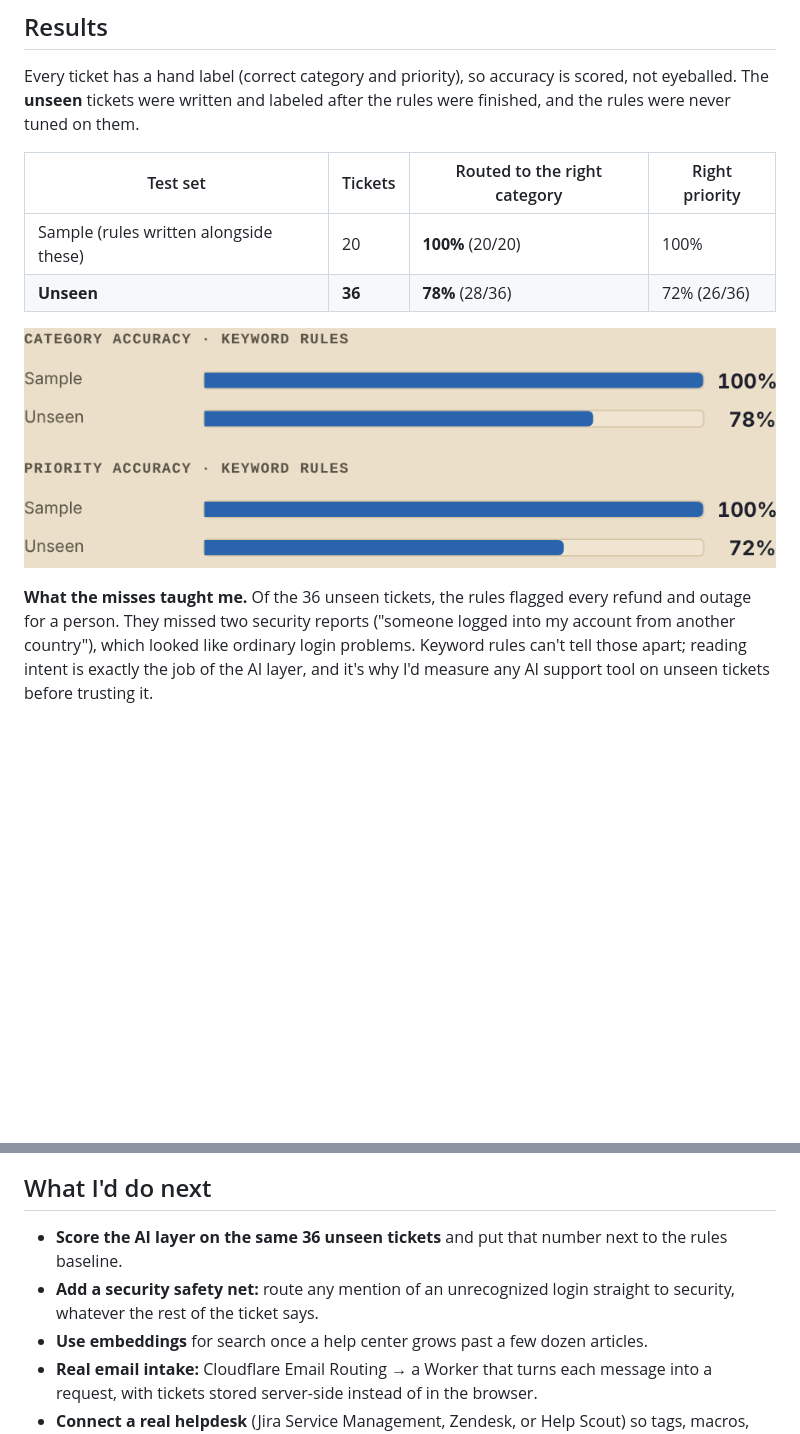
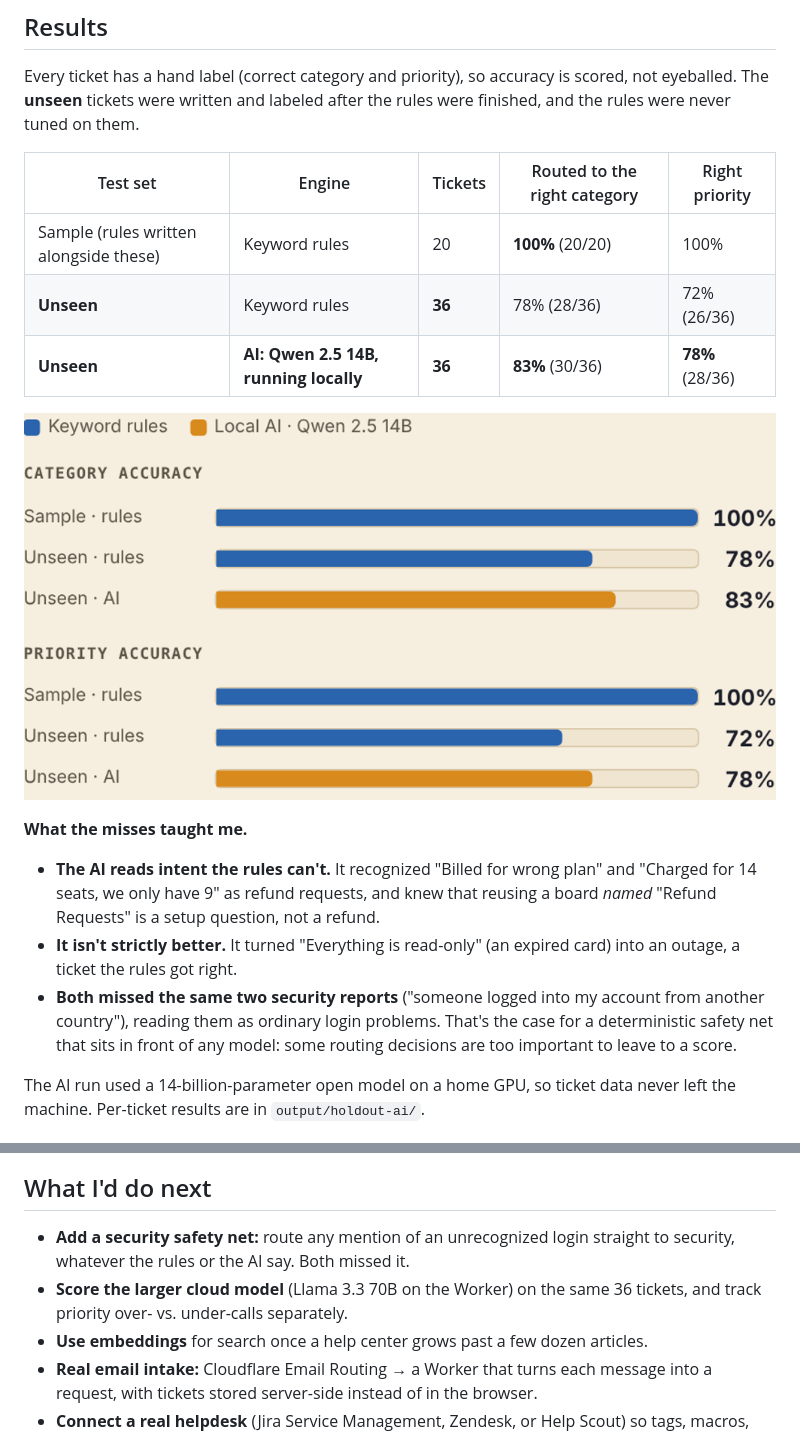
Before and after one commit to scenebiscuit-cell/support-desk-repo-1, a Markdown page: README.md, 2 parts joined by grey strips. Rendered like a GitHub page; pictures changed too: screenshots/accuracy.png; blank space fills up the shorter version.

```diff
--- a/README.md
+++ b/README.md
@@ -58,21 +58,27 @@ The portal and the agent desk share requests through the visitor's own browser,
 
 Every ticket has a hand label (correct category and priority), so accuracy is scored, not eyeballed. The **unseen** tickets were written and labeled after the rules were finished, and the rules were never tuned on them.
 
-| Test set | Tickets | Routed to the right category | Right priority |
-|---|---|---|---|
-| Sample (rules written alongside these) | 20 | **100%** (20/20) | 100% |
-| **Unseen** | **36** | **78%** (28/36) | 72% (26/36) |
+| Test set | Engine | Tickets | Routed to the right category | Right priority |
+|---|---|---|---|---|
+| Sample (rules written alongside these) | Keyword rules | 20 | **100%** (20/20) | 100% |
+| **Unseen** | Keyword rules | **36** | 78% (28/36) | 72% (26/36) |
+| **Unseen** | **AI: Qwen 2.5 14B, running locally** | **36** | **83%** (30/36) | **78%** (28/36) |
 
 ![Accuracy chart](screenshots/accuracy.png)
 
-**What the misses taught me.** Of the 36 unseen tickets, the rules flagged every refund and outage for a person. They missed two security reports ("someone logged into my account from another country"), which looked like ordinary login problems. Keyword rules can't tell those apart; reading intent is exactly the job of the AI layer, and it's why I'd measure any AI support tool on unseen tickets before trusting it.
+**What the misses taught me.**
+- **The AI reads intent the rules can't.** It recognized "Billed for wrong plan" and "Charged for 14 seats, we only have 9" as refund requests, and knew that reusing a board *named* "Refund Requests" is a setup question, not a refund.
+- **It isn't strictly better.** It turned "Everything is read-only" (an expired card) into an outage, a ticket the rules got right.
+- **Both missed the same two security reports** ("someone logged into my account from another country"), reading them as ordinary login problems. That's the case for a deterministic safety net that sits in front of any model: some routing decisions are too important to leave to a score.
+
+The AI run used a 14-billion-parameter open model on a home GPU, so ticket data never left the machine. Per-ticket results are in `output/holdout-ai/`.
 
 ![The public help portal answering with a cited source](screenshots/portal.png)
 
 ## What I'd do next
 
-- **Score the AI layer on the same 36 unseen tickets** and put that number next to the rules baseline.
-- **Add a security safety net:** route any mention of an unrecognized login straight to security, whatever the rest of the ticket says.
+- **Add a security safety net:** route any mention of an unrecognized login straight to security, whatever the rules or the AI say. Both missed it.
+- **Score the larger cloud model** (Llama 3.3 70B on the Worker) on the same 36 tickets, and track priority over- vs. under-calls separately.
 - **Use embeddings** for search once a help center grows past a few dozen articles.
 - **Real email intake:** Cloudflare Email Routing → a Worker that turns each message into a request, with tickets stored server-side instead of in the browser.
 - **Connect a real helpdesk** (Jira Service Management, Zendesk, or Help Scout) so tags, macros, and drafts land where agents already work.
```
Also changed, not shown: .github/copilot-instructions.md (+1 -3 lines), PITCH.md (+1 -1 lines), output/holdout-ai/README.md (added, +18 -0 lines), 5 other files.
